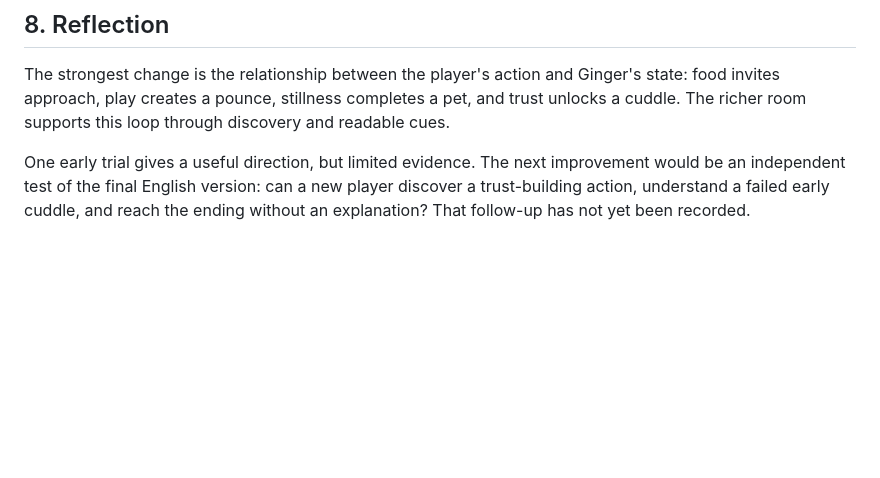
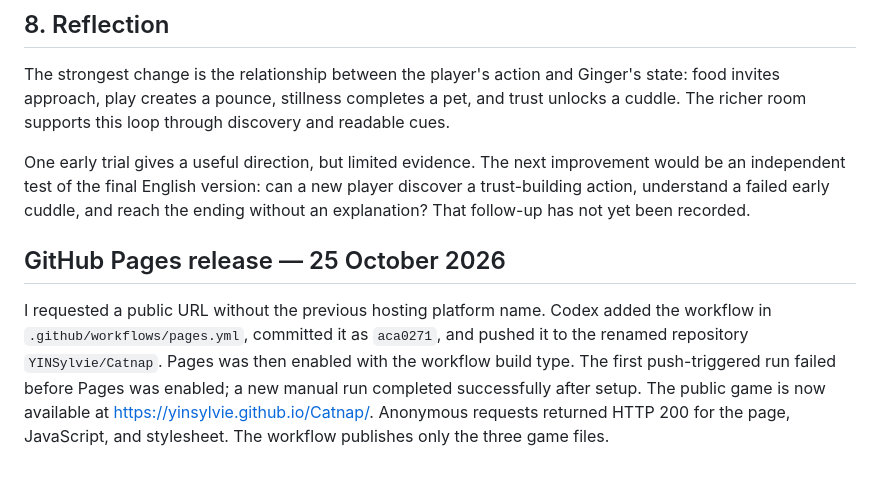
Before and after one commit to YINSylvie/Catnap, a Markdown page: PROCESS.md, the part around the change. Rendered like a GitHub page; blank space fills up the shorter version.

```diff
--- a/PROCESS.md
+++ b/PROCESS.md
@@ -124,3 +124,7 @@ Before submission I need to commit the actual revisions and this documentation,
 The strongest change is the relationship between the player's action and Ginger's state: food invites approach, play creates a pounce, stillness completes a pet, and trust unlocks a cuddle. The richer room supports this loop through discovery and readable cues.
 
 One early trial gives a useful direction, but limited evidence. The next improvement would be an independent test of the final English version: can a new player discover a trust-building action, understand a failed early cuddle, and reach the ending without an explanation? That follow-up has not yet been recorded.
+
+## GitHub Pages release — 25 October 2026
+
+I requested a public URL without the previous hosting platform name. Codex added the workflow in `.github/workflows/pages.yml`, committed it as `aca0271`, and pushed it to the renamed repository `YINSylvie/Catnap`. Pages was then enabled with the workflow build type. The first push-triggered run failed before Pages was enabled; a new manual run completed successfully after setup. The public game is now available at [https://yinsylvie.github.io/Catnap/](https://yinsylvie.github.io/Catnap/). Anonymous requests returned HTTP 200 for the page, JavaScript, and stylesheet. The workflow publishes only the three game files.
```
Also changed, not shown: CREDITS.md (+4 -0 lines), README.md (+8 -2 lines).
